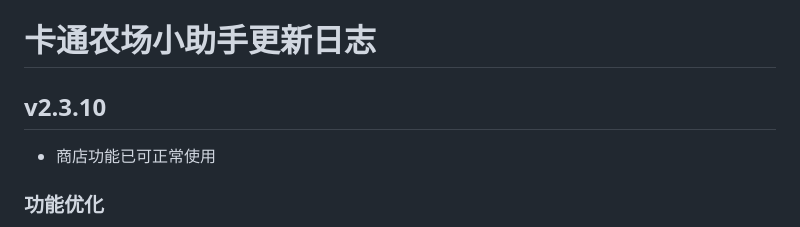
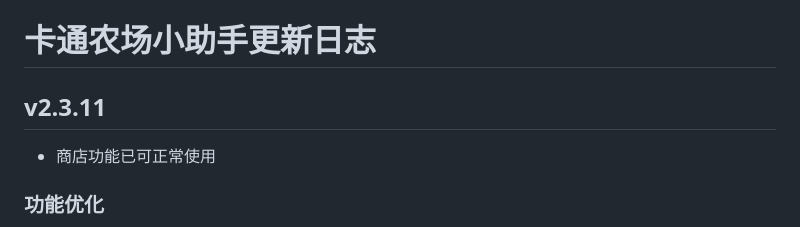
Before and after one commit to ToughNobody/Hayday-Assistant, a Markdown page: UPDATE_LOG.md, the part around the change. Drawn GitHub-style.

Commit message:
更新日志

```diff
--- a/UPDATE_LOG.md
+++ b/UPDATE_LOG.md
@@ -1,5 +1,5 @@
 # 卡通农场小助手更新日志
-## v2.3.10
+## v2.3.11
 - 商店功能已可正常使用
 
 ### 功能优化
```
